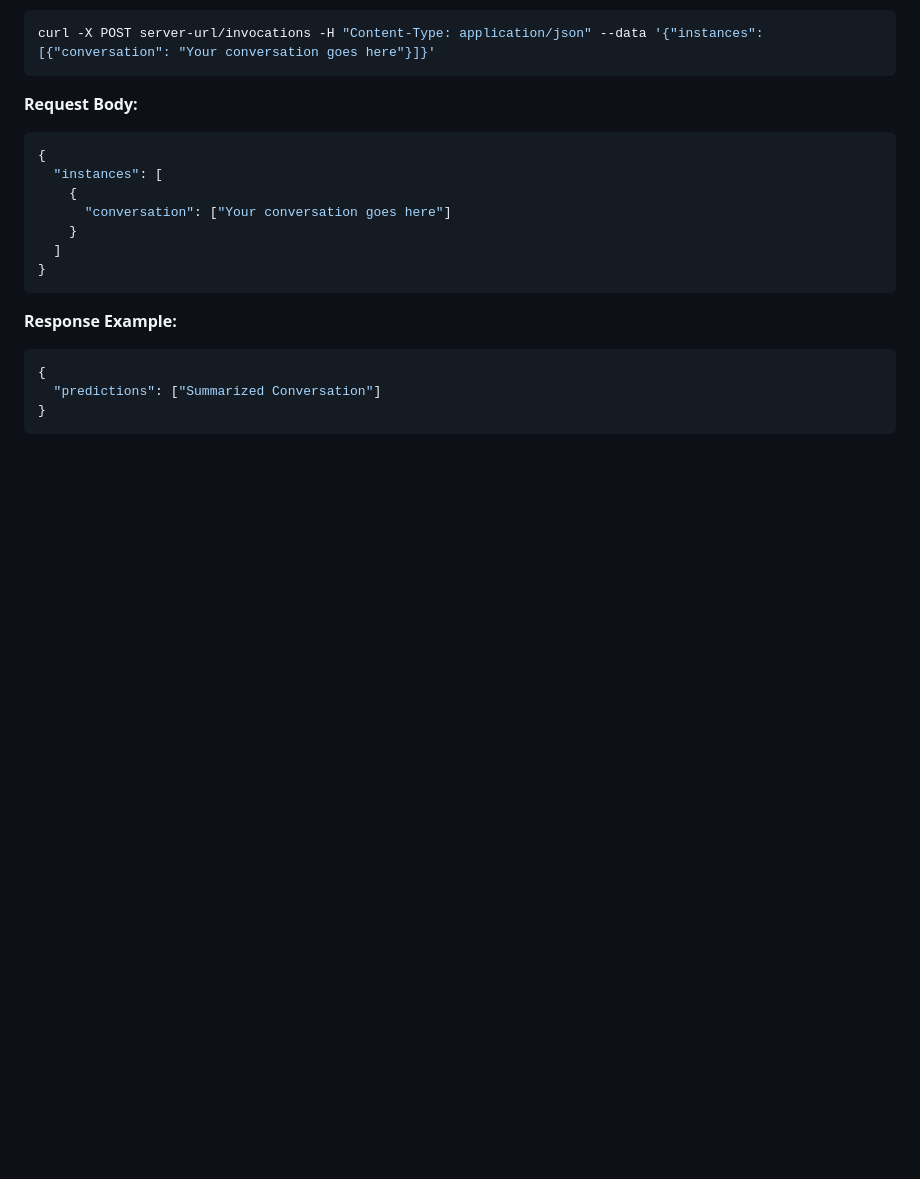
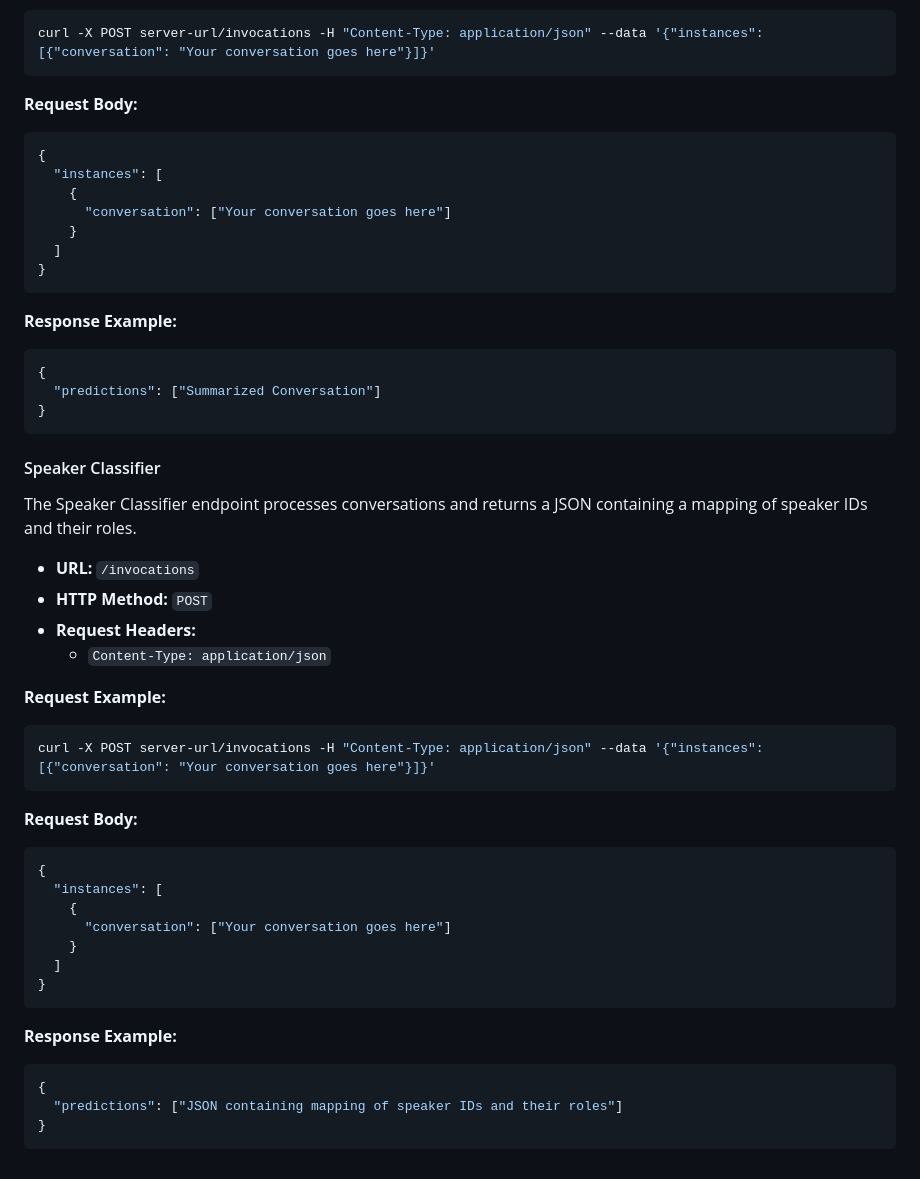
Before and after one commit to PutCallMiner/CallMiner, a Markdown page: MLServer/README.md, the part around the change. Rendered like a GitHub page; blank space fills up the shorter version.

Commit message:
feature: Speaker Classification endpoint documentation

````diff
--- a/MLServer/README.md
+++ b/MLServer/README.md
@@ -130,3 +130,33 @@ curl -X POST server-url/invocations -H "Content-Type: application/json" --data '
   "predictions": ["Summarized Conversation"]
 }
 ```
+
+#### Speaker Classifier
+The Speaker Classifier endpoint processes conversations and returns a JSON containing a mapping of speaker IDs and their roles.
+- **URL:** `/invocations`
+- **HTTP Method:** `POST`
+- **Request Headers:**
+  - `Content-Type: application/json`
+
+**Request Example:**
+```bash
+curl -X POST server-url/invocations -H "Content-Type: application/json" --data '{"instances": [{"conversation": "Your conversation goes here"}]}'
+```
+
+**Request Body:**
+```bash
+{
+  "instances": [
+    {
+      "conversation": ["Your conversation goes here"]
+    }
+  ]
+}
+```
+
+**Response Example:**
+```json
+{
+  "predictions": ["JSON containing mapping of speaker IDs and their roles"]
+}
+```
````
